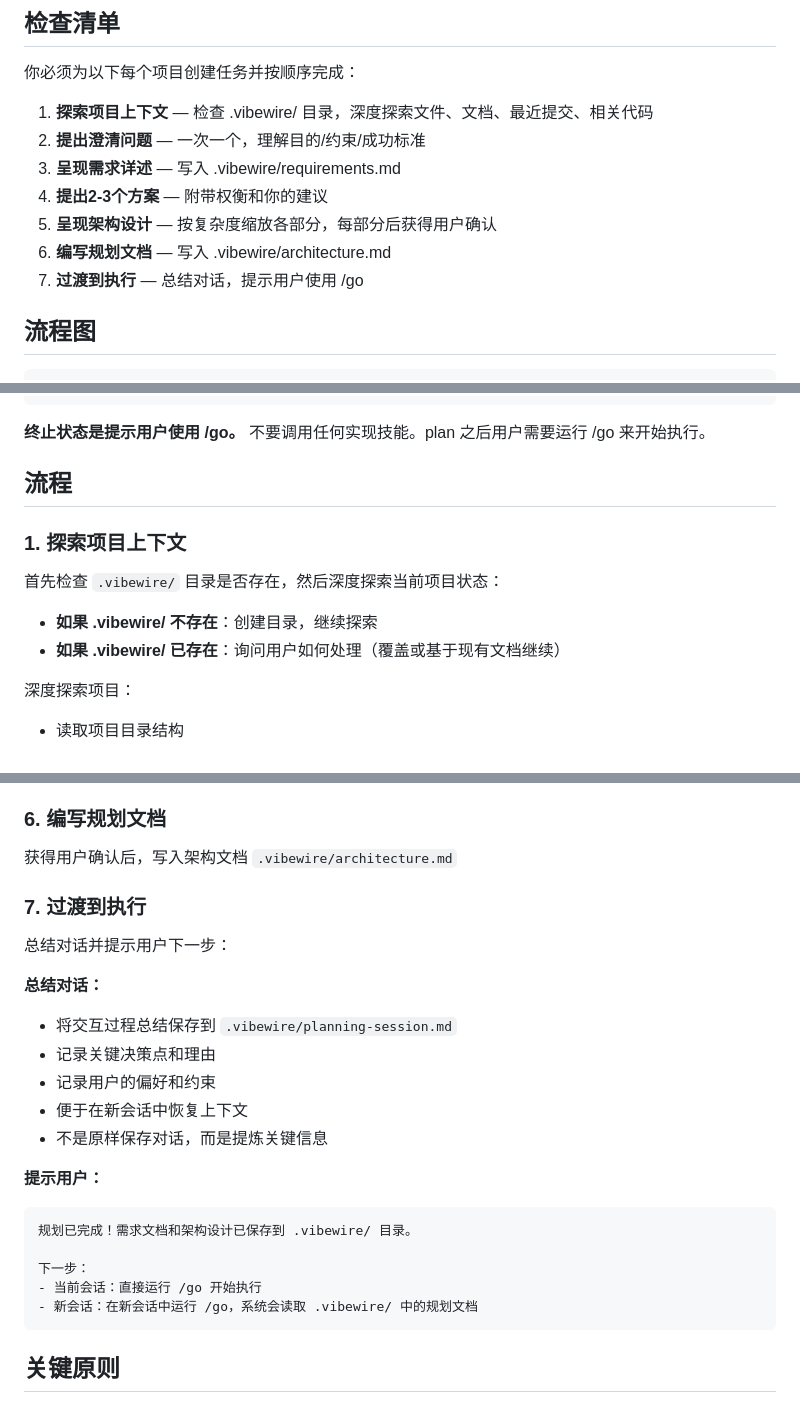
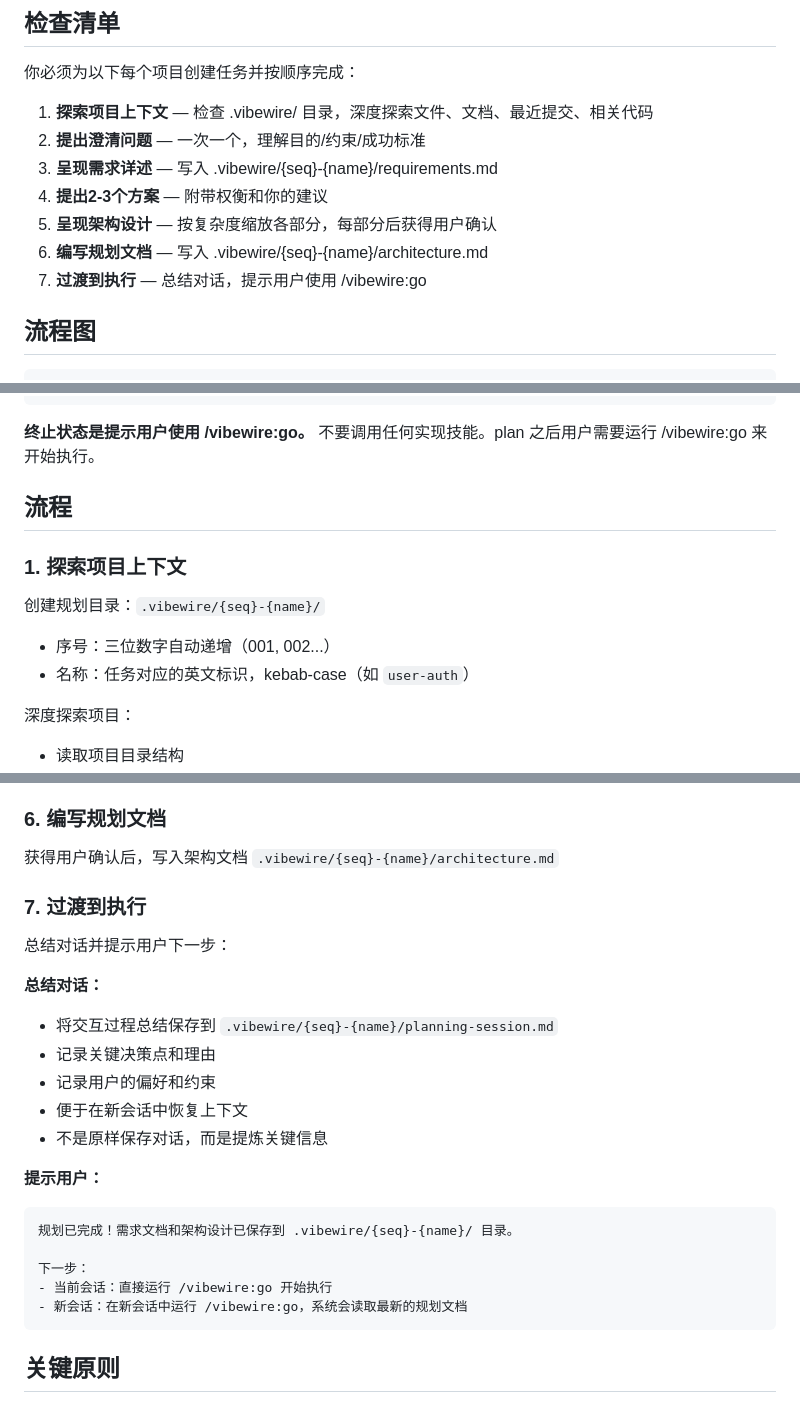
Before and after one commit to owniai/vibewire, a Markdown page: skills/plan/SKILL.md, 3 parts joined by grey strips. GitHub-like rendering.

Commit message:
feat(plan): 支持多次需求规划，使用序号+名称目录结构
- 目录结构改为 .vibewire/{seq}-{name}/
- 简化规划目录命名规则的描述
- 移除 .current 文件机制
- 命令改为完整形式 /vibewire:go
- 移除目录结构示例章节

Co-Authored-By: Claude Opus 4.6 <noreply@anthropic.com>

````diff
--- a/skills/plan/SKILL.md
+++ b/skills/plan/SKILL.md
@@ -25,11 +25,11 @@ description: "在任何实现工作之前必须使用 - 分析需求、设计架
 
 1. **探索项目上下文** — 检查 .vibewire/ 目录，深度探索文件、文档、最近提交、相关代码
 2. **提出澄清问题** — 一次一个，理解目的/约束/成功标准
-3. **呈现需求详述** — 写入 .vibewire/requirements.md
+3. **呈现需求详述** — 写入 .vibewire/{seq}-{name}/requirements.md
 4. **提出2-3个方案** — 附带权衡和你的建议
 5. **呈现架构设计** — 按复杂度缩放各部分，每部分后获得用户确认
-6. **编写规划文档** — 写入 .vibewire/architecture.md
-7. **过渡到执行** — 总结对话，提示用户使用 /go
+6. **编写规划文档** — 写入 .vibewire/{seq}-{name}/architecture.md
+7. **过渡到执行** — 总结对话，提示用户使用 /vibewire:go
 
 ## 流程图
 
@@ -55,16 +55,16 @@ digraph plan {
 }
 ```
 
-**终止状态是提示用户使用 /go。** 不要调用任何实现技能。plan 之后用户需要运行 /go 来开始执行。
+**终止状态是提示用户使用 /vibewire:go。** 不要调用任何实现技能。plan 之后用户需要运行 /vibewire:go 来开始执行。
 
 ## 流程
 
 ### 1. 探索项目上下文
 
-首先检查 `.vibewire/` 目录是否存在，然后深度探索当前项目状态：
+创建规划目录：`.vibewire/{seq}-{name}/`
 
-- **如果 .vibewire/ 不存在**：创建目录，继续探索
-- **如果 .vibewire/ 已存在**：询问用户如何处理（覆盖或基于现有文档继续）
+- 序号：三位数字自动递增（001, 002...）
+- 名称：任务对应的英文标识，kebab-case（如 `user-auth`）
 
 深度探索项目：
 - 读取项目目录结构
@@ -110,14 +110,14 @@ digraph plan {
 
 ### 6. 编写规划文档
 
-获得用户确认后，写入架构文档 `.vibewire/architecture.md`
+获得用户确认后，写入架构文档 `.vibewire/{seq}-{name}/architecture.md`
 
 ### 7. 过渡到执行
 
 总结对话并提示用户下一步：
 
 **总结对话：**
-- 将交互过程总结保存到 `.vibewire/planning-session.md`
+- 将交互过程总结保存到 `.vibewire/{seq}-{name}/planning-session.md`
 - 记录关键决策点和理由
 - 记录用户的偏好和约束
 - 便于在新会话中恢复上下文
@@ -126,11 +126,11 @@ digraph plan {
 **提示用户：**
 
 ```
-规划已完成！需求文档和架构设计已保存到 .vibewire/ 目录。
+规划已完成！需求文档和架构设计已保存到 .vibewire/{seq}-{name}/ 目录。
 
 下一步：
-- 当前会话：直接运行 /go 开始执行
-- 新会话：在新会话中运行 /go，系统会读取 .vibewire/ 中的规划文档
+- 当前会话：直接运行 /vibewire:go 开始执行
+- 新会话：在新会话中运行 /vibewire:go，系统会读取最新的规划文档
 ```
 
 ## 关键原则
````
Also changed, not shown: other parts of skills/plan/SKILL.md (+6 -6 lines).
